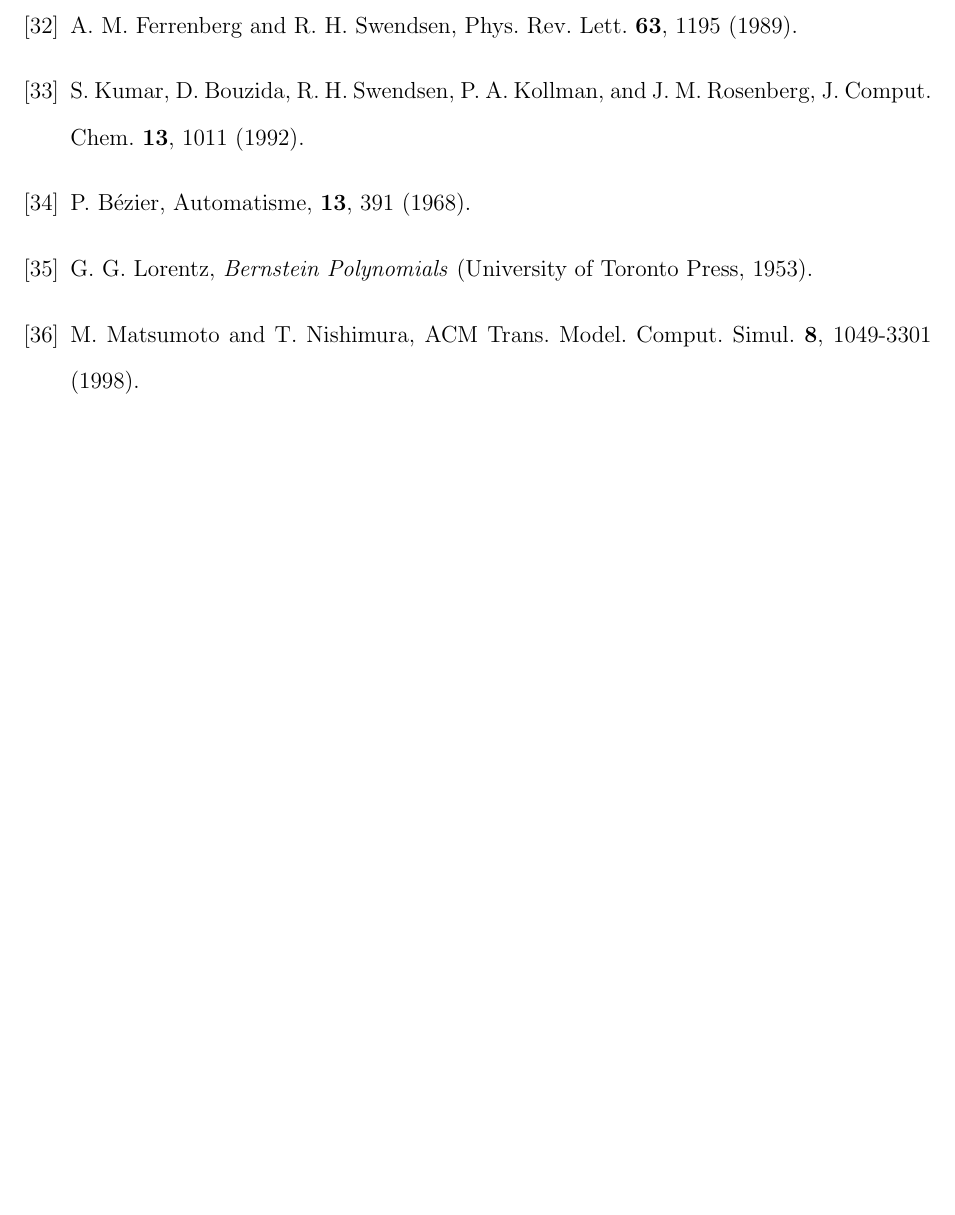
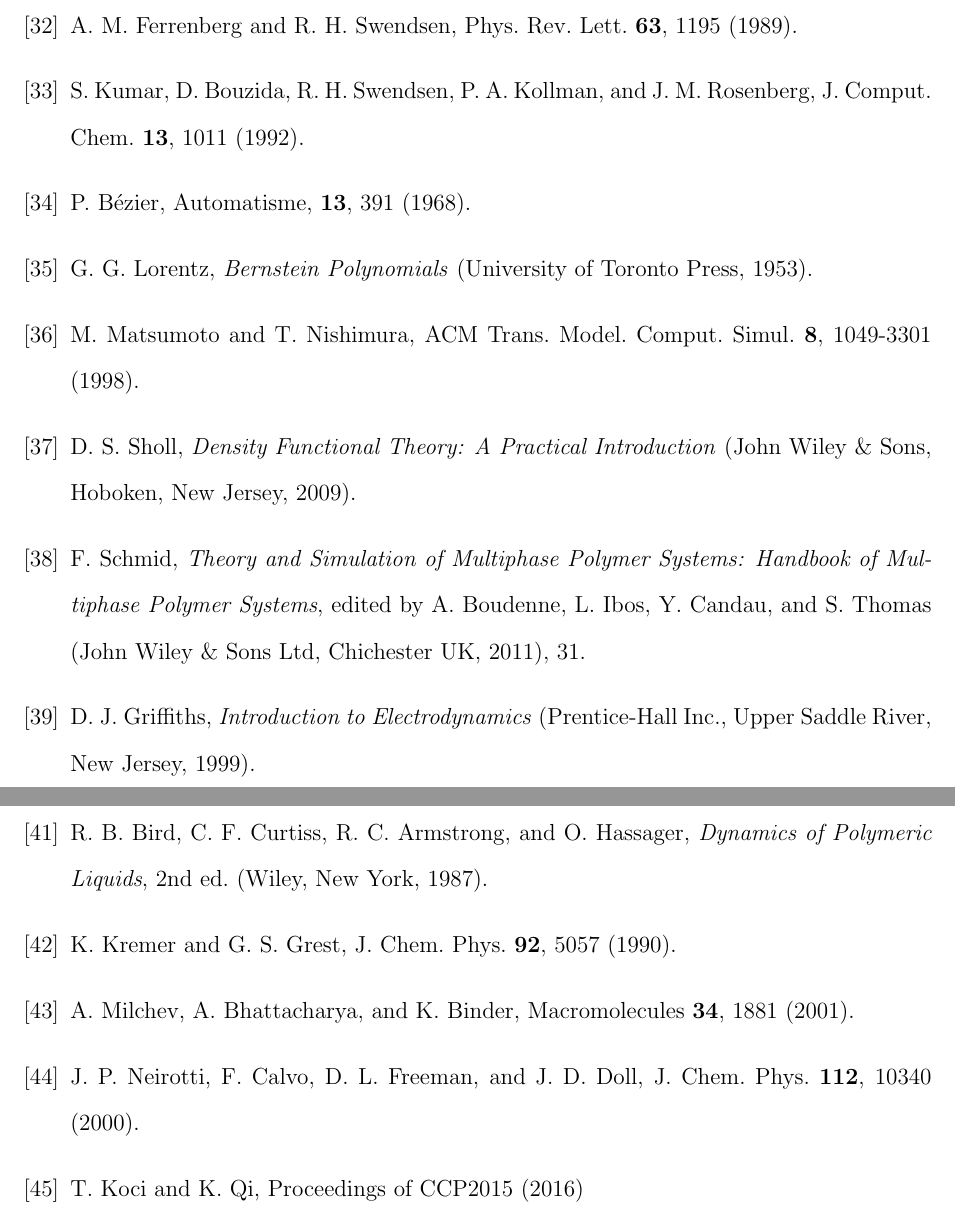
Before and after one commit to kocitomas/PhDThesis, a LaTeX thesis (koci_tomas_201607_phd.tex, which reads References.tex): part of page 69 of 69 before the commit and two parts of pages 69 and 70 of 70 after it, the two joined at a grey line, cut so that both start at the same text, the shorter picture padded with empty space. Compiled offline with pdfLaTeX.

Commit message:
added references in chapter 4

```diff
--- a/References.tex
+++ b/References.tex
@@ -147,3 +147,43 @@ G.~G.~Lorentz, \emph{Bernstein Polynomials} (University of Toronto Press, 1953).
 %%%%%%% Mersenne Twister %%%%%%%%%%%%%
 \bibitem{Matsumoto1998}
 M.~Matsumoto and T.~Nishimura, ACM\ Trans.\ Model.\ Comput.\ Simul.\ \textbf{8}, 1049-3301 (1998).
+
+
+%%%%%%%%% DFT %%%%%%%%%%%%%%%%%%
+\bibitem{Sholl2009}
+D.~S.~Sholl, \emph{Density Functional Theory: A Practical Introduction} (John Wiley \& Sons, Hoboken, New Jersey, 2009).
+
+%%%%% Coarse-Graining %%%%%%%%%%%%
+\bibitem{Schmid2011}
+F.~Schmid, \emph{Theory and Simulation of Multiphase Polymer Systems:
+Handbook of Multiphase Polymer Systems}, edited by A.~Boudenne, L.~Ibos,
+Y.~Candau, and S.~Thomas (John Wiley \& Sons Ltd, Chichester UK, 2011), 31.
+%
+%%%%%% Dipole-Dipole %%%%%%%%%%%%%%%%
+\bibitem{Griffiths1999}
+D.~J.~Griffiths, \emph{Introduction to Electrodynamics} (Prentice-Hall Inc., Upper Saddle River, New Jersey, 1999).
+
+%%%%%% LJ Potential %%%%%%%%%%%%%%%%%
+\bibitem{Lennard-Jones1931}
+J.~E.~Lennard-Jones, Proc.\ Phys.\ Soc.\  \textbf{43}, 461 (1931).
+
+
+%%%%% FENE Potential %%%%%
+\bibitem{Bird1987}
+R.~B.\ Bird, C.~F.\ Curtiss, R.~C.\ Armstrong, and O.~Hassager,
+\emph{Dynamics of Polymeric Liquids}, 2nd ed.\ (Wiley, New York,
+1987).
+%
+\bibitem{Kremer1990}
+K.~Kremer and G.~S.\ Grest, J.~Chem.\ Phys.\ \textbf{92}, 5057 (1990).
+%
+\bibitem{Milchev2001}
+A.~Milchev, A.~Bhattacharya, and K.~Binder, Macromolecules \textbf{34},
+1881 (2001).
+
+%%%%%%% Structural Order Parameters %%%%%%%%%%%%%%%%
+\bibitem{Neirotti2000}
+J.~P.~Neirotti, F.~Calvo, D.~L.~Freeman, and J.~D.~Doll, J.~Chem.\ Phys.\ \textbf{112}, 10340 (2000).
+
+\bibitem{Koci2016}
+T.~Koci and K.~Qi, Proceedings of CCP2015 (2016)
```
Also changed, not shown: koci_tomas_201607_phd.tex (+5 -5 lines), koci_tomas_201607_phd.pdf, 5 other files.
